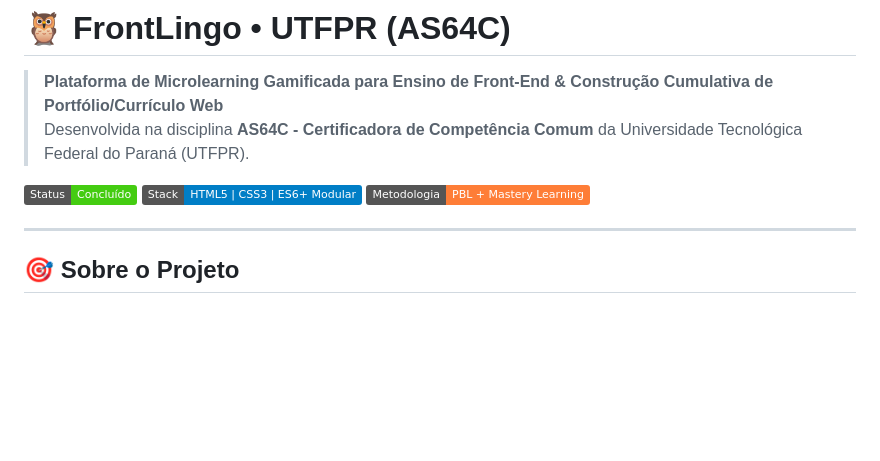
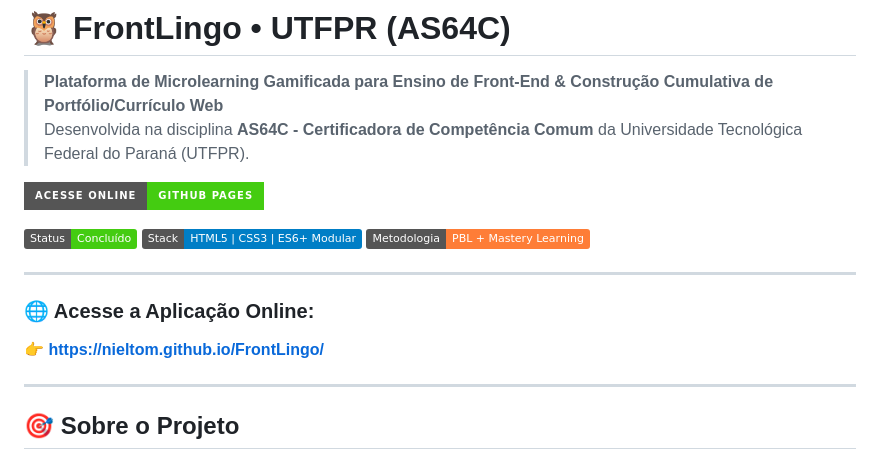
Before and after one commit to nieltom/FrontLingo, a Markdown page: README.md, the part around the change. GitHub-like rendering; badges without logos; blank space fills up the shorter version.

Commit message:
docs: adiciona link de acesso direto do GitHub Pages no README

```diff
--- a/README.md
+++ b/README.md
@@ -3,9 +3,16 @@
 > **Plataforma de Microlearning Gamificada para Ensino de Front-End & Construção Cumulativa de Portfólio/Currículo Web**
 > Desenvolvida na disciplina **AS64C - Certificadora de Competência Comum** da Universidade Tecnológica Federal do Paraná (UTFPR).
 
+[![Deploy no GitHub Pages](https://img.shields.io/badge/Acesse%20Online-GitHub%20Pages-brightgreen?style=for-the-badge&logo=github)](https://nieltom.github.io/FrontLingo/)
+
 [![Status](https://img.shields.io/badge/Status-Concluído-success.svg)](#)
 [![Tecnologias](https://img.shields.io/badge/Stack-HTML5%20%7C%20CSS3%20%7C%20ES6%2B%20Modular-blue.svg)](#)
 [![Metodologia](https://img.shields.io/badge/Metodologia-PBL%20%2B%20Mastery%20Learning-orange.svg)](#)
+
+---
+
+### 🌐 Acesse a Aplicação Online:
+👉 **[https://nieltom.github.io/FrontLingo/](https://nieltom.github.io/FrontLingo/)**
 
 ---
 
```
